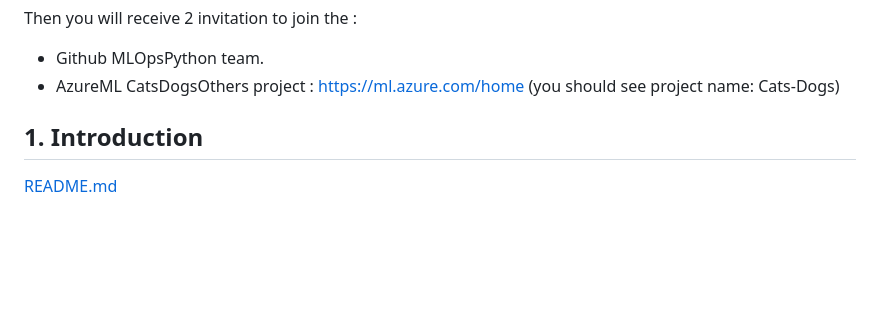
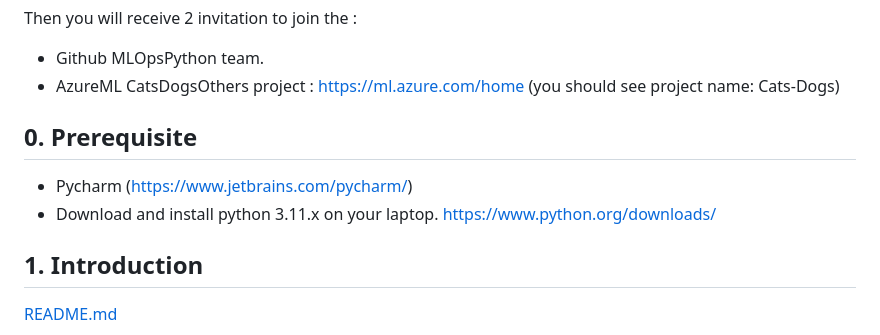
Before and after one commit to guillaume-chervet/MLOpsPython, a Markdown page: Summit.md, the part around the change. GitHub-like rendering; blank space fills up the shorter version.

Commit message:
[no ci] update readme.md

```diff
--- a/Summit.md
+++ b/Summit.md
@@ -12,6 +12,12 @@ First you need to send you GitHub username to Guillaume Chervet send it at :
 Then you will receive 2 invitation to join the :
 - Github MLOpsPython team.
 - AzureML CatsDogsOthers project : https://ml.azure.com/home (you should see project name: Cats-Dogs)
+
+## 0. Prerequisite
+
+- Pycharm (https://www.jetbrains.com/pycharm/)
+- Download and install python 3.11.x on your laptop.
+https://www.python.org/downloads/
 
 ## 1. Introduction
 
```
Also changed, not shown: step_0_setup.md (+1 -1 lines).
